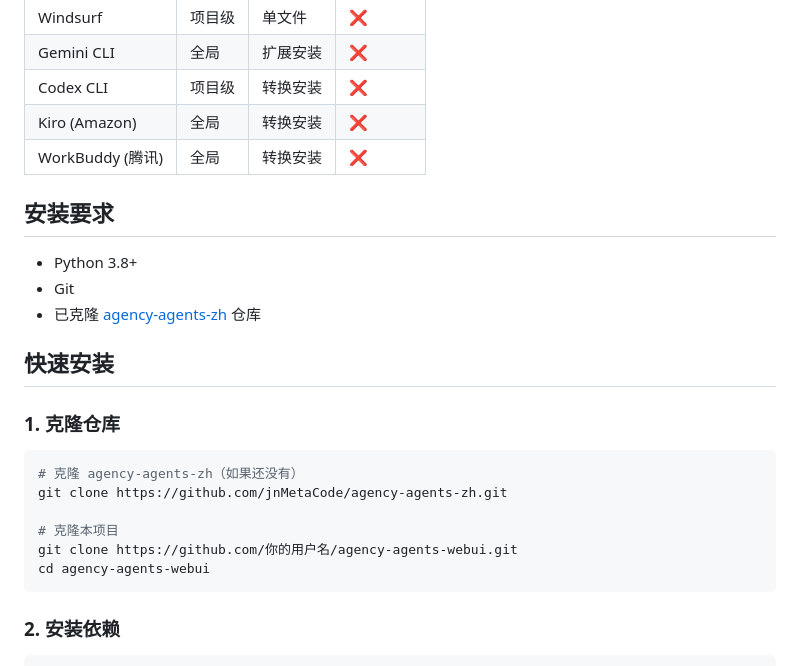
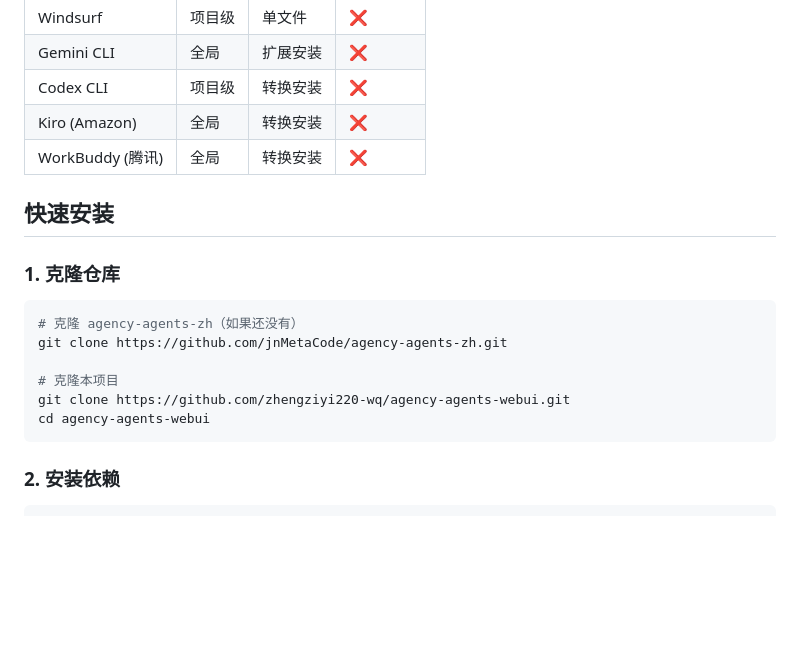
Before and after one commit to zhengziyi220-wq/agency-agents-webui, a Markdown page: README.md, the part around the change. Rendered like a GitHub page; blank space fills up the shorter version.

Commit message:
Update README with correct GitHub URL

````diff
--- a/README.md
+++ b/README.md
@@ -28,12 +28,6 @@ AI智能体管理面板 - 支持多工具分区管理、一键安装、人设切
 | Kiro (Amazon) | 全局 | 转换安装 | ❌ |
 | WorkBuddy (腾讯) | 全局 | 转换安装 | ❌ |
 
-## 安装要求
-
-- Python 3.8+
-- Git
-- 已克隆 [agency-agents-zh](https://github.com/jnMetaCode/agency-agents-zh) 仓库
-
 ## 快速安装
 
 ### 1. 克隆仓库
@@ -43,7 +37,7 @@ AI智能体管理面板 - 支持多工具分区管理、一键安装、人设切
 git clone https://github.com/jnMetaCode/agency-agents-zh.git
 
 # 克隆本项目
-git clone https://github.com/你的用户名/agency-agents-webui.git
+git clone https://github.com/zhengziyi220-wq/agency-agents-webui.git
 cd agency-agents-webui
 ```
 
````
